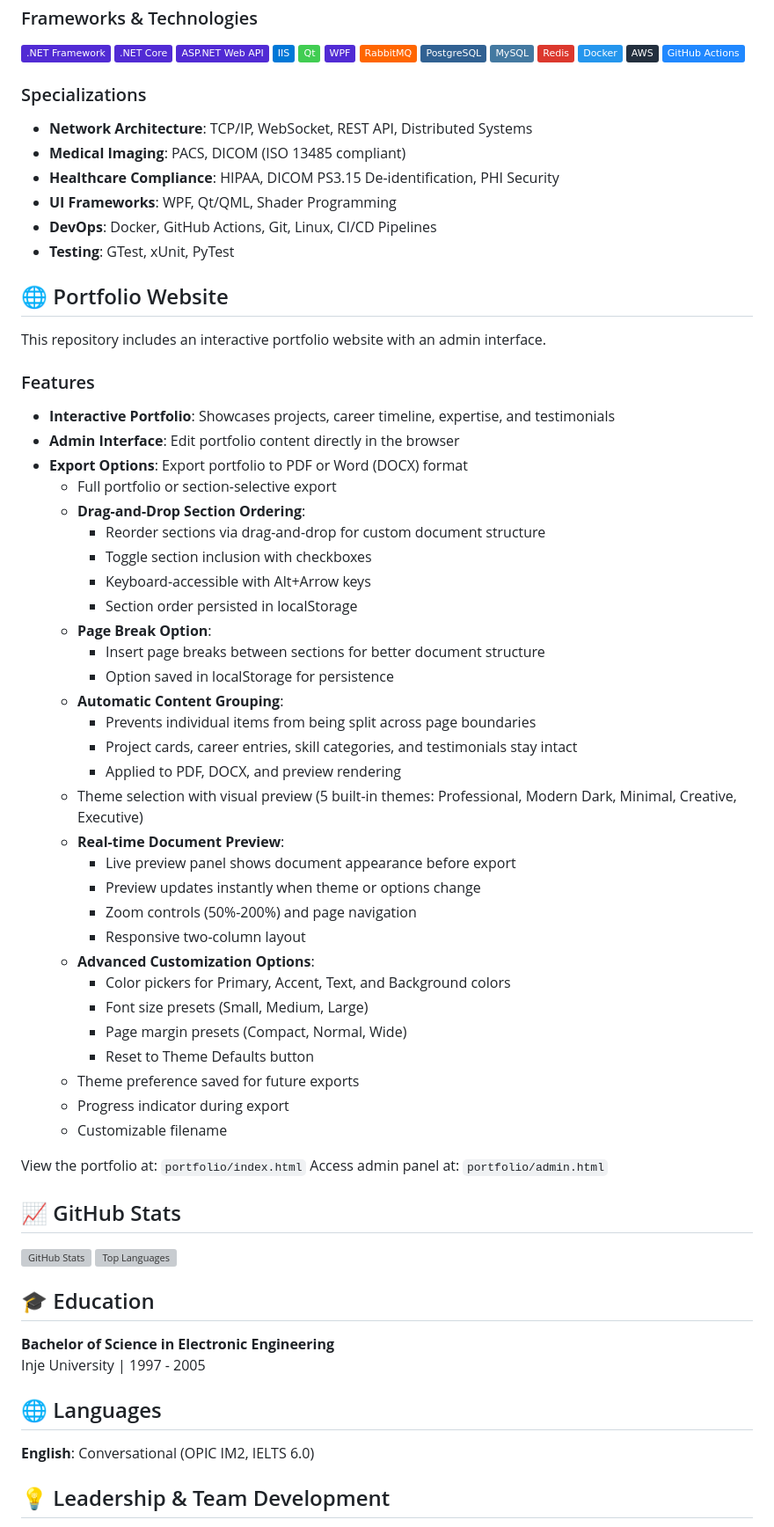
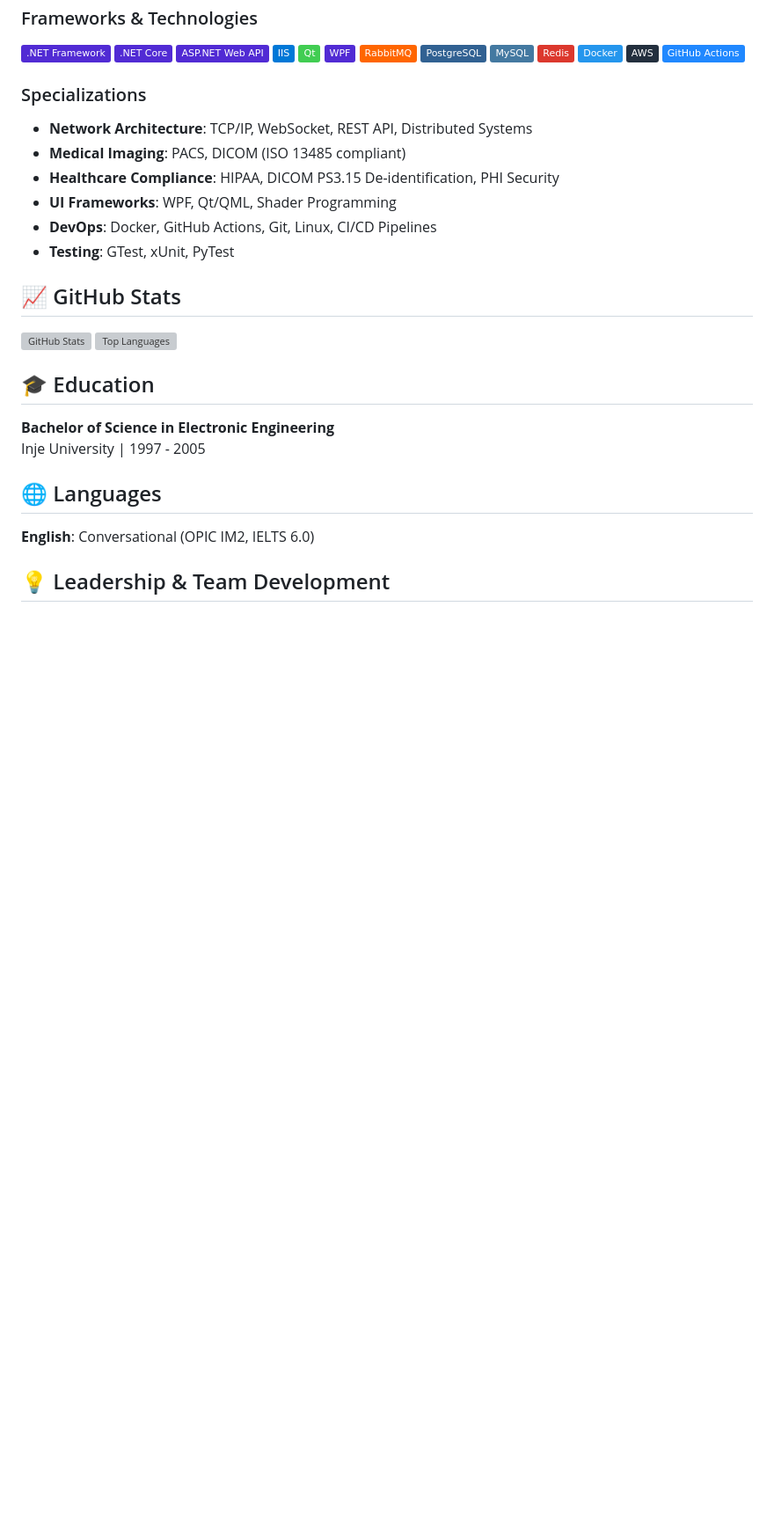
Before and after one commit to kcenon/kcenon, a Markdown page: README.md, the part around the change. Shown at 88% size. Drawn GitHub-style; badges without logos; blank space fills up the shorter version; grey boxes are pictures that could not be loaded.

```diff
--- a/README.md
+++ b/README.md
@@ -51,45 +51,6 @@ Lead cross-functional teams to modernize legacy platforms onto .NET Core, harden
 - **DevOps**: Docker, GitHub Actions, Git, Linux, CI/CD Pipelines
 - **Testing**: GTest, xUnit, PyTest
 
-## 🌐 Portfolio Website
-
-This repository includes an interactive portfolio website with an admin interface.
-
-### Features
-- **Interactive Portfolio**: Showcases projects, career timeline, expertise, and testimonials
-- **Admin Interface**: Edit portfolio content directly in the browser
-- **Export Options**: Export portfolio to PDF or Word (DOCX) format
-  - Full portfolio or section-selective export
-  - **Drag-and-Drop Section Ordering**:
-    - Reorder sections via drag-and-drop for custom document structure
-    - Toggle section inclusion with checkboxes
-    - Keyboard-accessible with Alt+Arrow keys
-    - Section order persisted in localStorage
-  - **Page Break Option**:
-    - Insert page breaks between sections for better document structure
-    - Option saved in localStorage for persistence
-  - **Automatic Content Grouping**:
-    - Prevents individual items from being split across page boundaries
-    - Project cards, career entries, skill categories, and testimonials stay intact
-    - Applied to PDF, DOCX, and preview rendering
-  - Theme selection with visual preview (5 built-in themes: Professional, Modern Dark, Minimal, Creative, Executive)
-  - **Real-time Document Preview**:
-    - Live preview panel shows document appearance before export
-    - Preview updates instantly when theme or options change
-    - Zoom controls (50%-200%) and page navigation
-    - Responsive two-column layout
-  - **Advanced Customization Options**:
-    - Color pickers for Primary, Accent, Text, and Background colors
-    - Font size presets (Small, Medium, Large)
-    - Page margin presets (Compact, Normal, Wide)
-    - Reset to Theme Defaults button
-  - Theme preference saved for future exports
-  - Progress indicator during export
-  - Customizable filename
-
-View the portfolio at: `portfolio/index.html`
-Access admin panel at: `portfolio/admin.html`
-
 ## 📈 GitHub Stats
 
 ![GitHub Stats](https://github-readme-stats-sigma-five.vercel.app/api?username=kcenon&show_icons=true&theme=radical)
```
Also changed, not shown: README.ko.md (+0 -39 lines).
